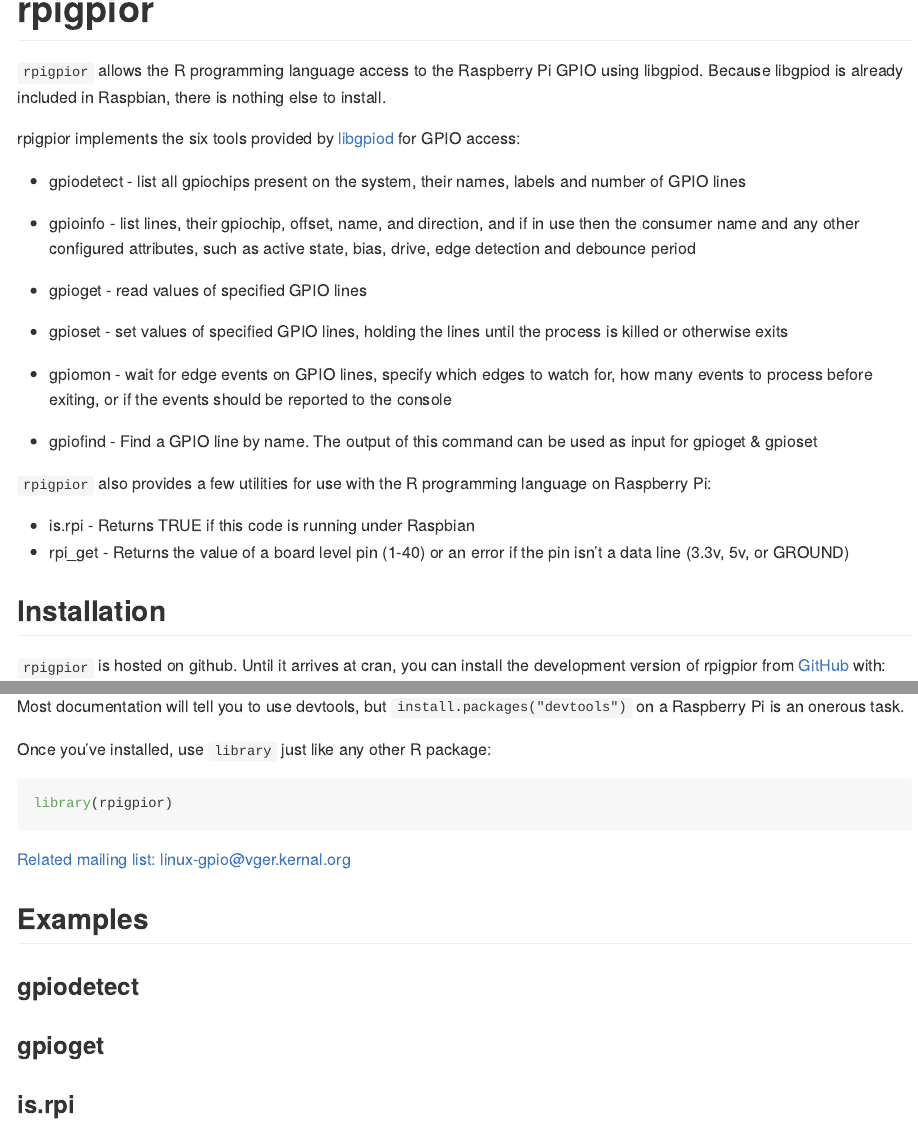
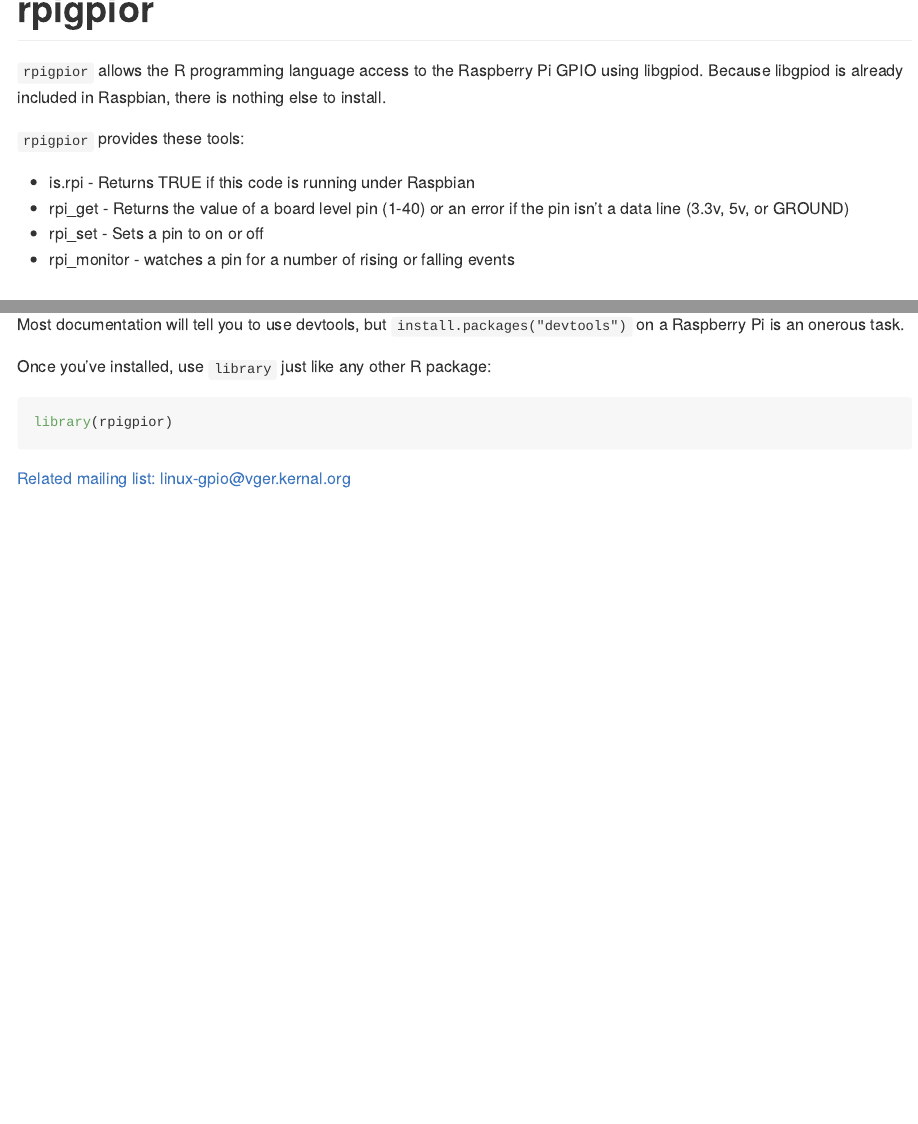
Before and after one commit to mnr/rpigpior, an R Markdown document (README.Rmd): the page in a window 1100 px wide, from its top, and a second part further down, joined at a grey line. The pictures show the output file README.md that the author committed with the source, drawn offline in the style of GitHub; badge pictures from the web are left out.

Commit message:
rpigpior no longer implements gpiod calls

```diff
--- a/README.Rmd
+++ b/README.Rmd
@@ -30,36 +30,13 @@
 GPIO using libgpiod. Because libgpiod is already included in Raspbian,
 there is nothing else to install.
 
-rpigpior implements the six tools provided by
-[libgpiod](https://git.kernel.org/pub/scm/libs/libgpiod/libgpiod.git/about/)
-for GPIO access:
-
--   gpiodetect - list all gpiochips present on the system, their names,
-    labels and number of GPIO lines
-
--   gpioinfo - list lines, their gpiochip, offset, name, and direction,
-    and if in use then the consumer name and any other configured
-    attributes, such as active state, bias, drive, edge detection and
-    debounce period
-
--   gpioget - read values of specified GPIO lines
-
--   gpioset - set values of specified GPIO lines, holding the lines
-    until the process is killed or otherwise exits
-
--   gpiomon - wait for edge events on GPIO lines, specify which edges to
-    watch for, how many events to process before exiting, or if the
-    events should be reported to the console
-
--   gpiofind - Find a GPIO line by name. The output of this command can
-    be used as input for gpioget & gpioset
-
-`rpigpior` also provides a few utilities for use with the R programming
-language on Raspberry Pi:
+`rpigpior` provides these tools:
 
 -   is.rpi - Returns TRUE if this code is running under Raspbian
 -   rpi_get - Returns the value of a board level pin (1-40) or an error
     if the pin isn't a data line (3.3v, 5v, or GROUND)
+-   rpi_set - Sets a pin to on or off
+-   rpi_monitor - watches a pin for a number of rising or falling events
 
 ## Installation
 
@@ -83,10 +60,4 @@
 [Related mailing list:
 linux-gpio\@vger.kernal.org](https://www.spinics.net/lists/linux-gpio/)
 
-## Examples
-
-### gpiodetect
-
-### gpioget
-
-### is.rpi
+##
```
Also changed, not shown: README.md.
